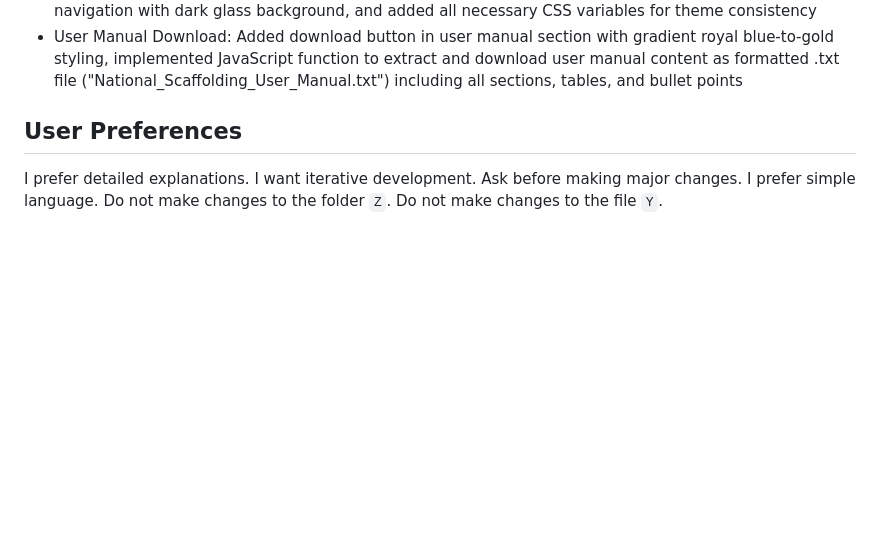
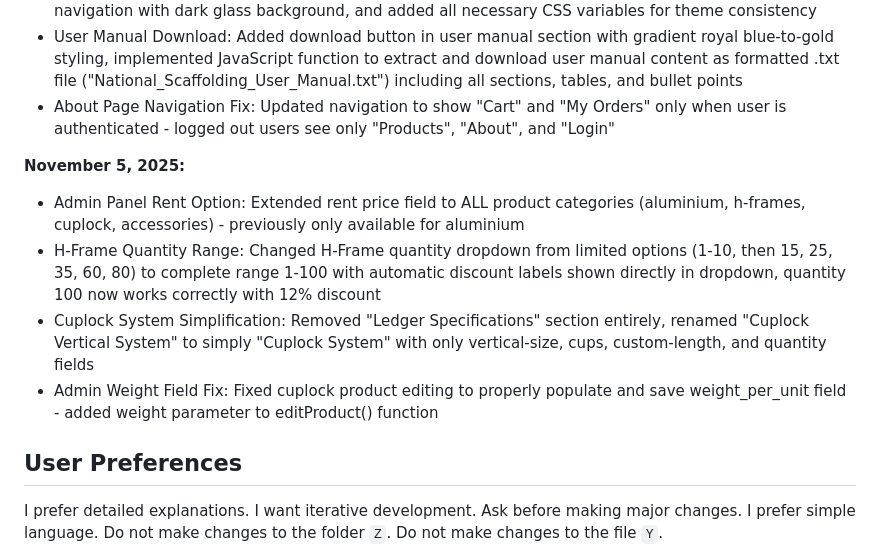
Before and after one commit to mohammedhuzaif17/national_scaffolding, a Markdown page: replit.md, the part around the change. GitHub-like rendering; blank space fills up the shorter version.

Commit message:
Update admin panel and user navigation for e-commerce site
Implement changes to product categories, quantity ranges, navigation visibility, and panel simplification.

Replit-Commit-Author: Agent
Replit-Commit-Session-Id: a5ef5c8c-b5d6-46e5-9617-8c66ace616cf
Replit-Commit-Checkpoint-Type: full_checkpoint
Replit-Commit-Event-Id: 31c81a10-65d9-4c44-97ea-e4ffbf67c84f
Replit-Commit-Screenshot-Url: https://storage.googleapis.com/screenshot-production-us-central1/ca2a645e-8279-43dd-ae64-75aee164e925/a5ef5c8c-b5d6-46e5-9617-8c66ace616cf/bGcyY7C

```diff
--- a/replit.md
+++ b/replit.md
@@ -23,6 +23,13 @@ This project is a Flask-based e-commerce platform for National Scaffolding and F
 - About Page Complete Replacement: Replaced entire about.html with comprehensive new content including hero section with stats, expertise bars, client/project journey, board of administrators, detailed user manual, FAQs, privacy policy, and terms of use - all styled with royal blue (#1e3a8a) and gold (#d4af37) theme and fully integrated with Flask routing
 - About Page Theme Conversion: Converted about page from light theme to consistent dark glassmorphism design matching main website - added dark gradient background (linear-gradient(135deg, #0a1628 0%, #1e3a8a 50%, #2c5364 100%)), applied backdrop blur effects to all sections (navbar, hero, stats, expertise, administrators, footer), changed all text colors to white/light for readability, updated mobile navigation with dark glass background, and added all necessary CSS variables for theme consistency
 - User Manual Download: Added download button in user manual section with gradient royal blue-to-gold styling, implemented JavaScript function to extract and download user manual content as formatted .txt file ("National_Scaffolding_User_Manual.txt") including all sections, tables, and bullet points
+- About Page Navigation Fix: Updated navigation to show "Cart" and "My Orders" only when user is authenticated - logged out users see only "Products", "About", and "Login"
+
+**November 5, 2025:**
+- Admin Panel Rent Option: Extended rent price field to ALL product categories (aluminium, h-frames, cuplock, accessories) - previously only available for aluminium
+- H-Frame Quantity Range: Changed H-Frame quantity dropdown from limited options (1-10, then 15, 25, 35, 60, 80) to complete range 1-100 with automatic discount labels shown directly in dropdown, quantity 100 now works correctly with 12% discount
+- Cuplock System Simplification: Removed "Ledger Specifications" section entirely, renamed "Cuplock Vertical System" to simply "Cuplock System" with only vertical-size, cups, custom-length, and quantity fields
+- Admin Weight Field Fix: Fixed cuplock product editing to properly populate and save weight_per_unit field - added weight parameter to editProduct() function
 
 ## User Preferences
 I prefer detailed explanations.
```
